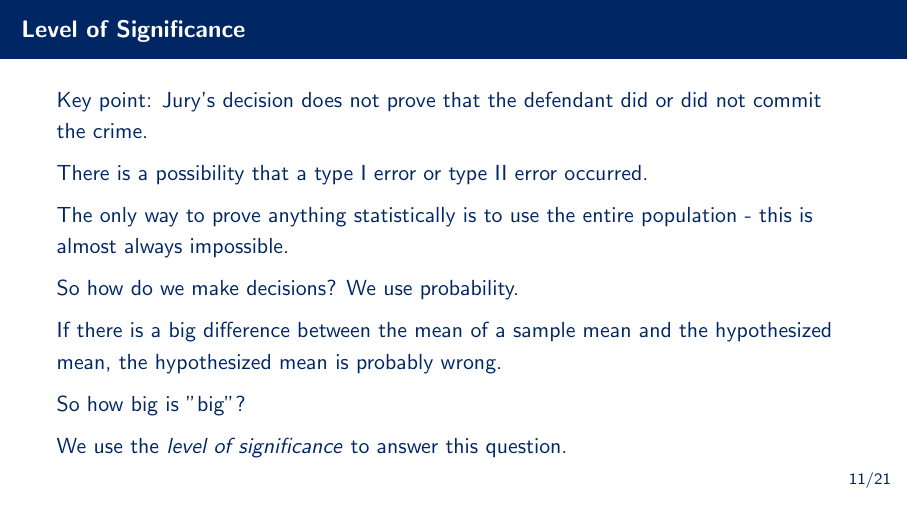
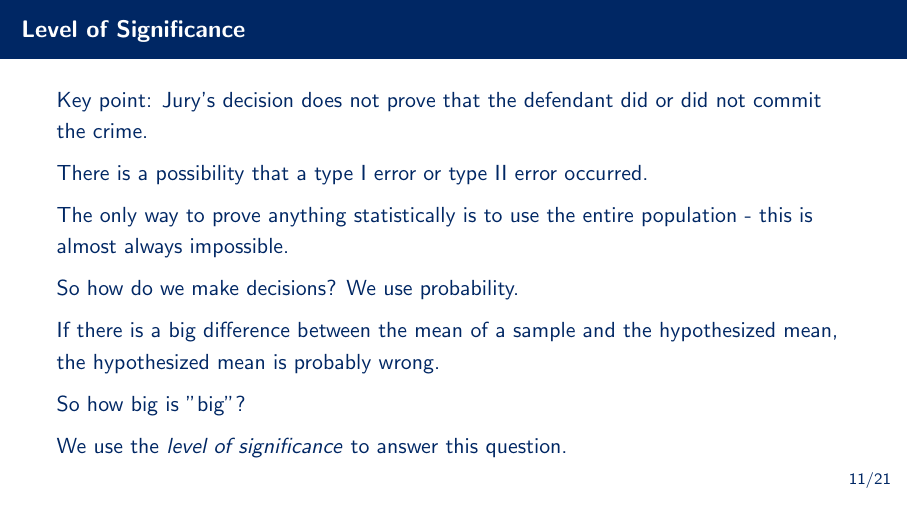
Before and after one commit to jcayers20/csc-resources, LaTeX slides (mat_110/presentations/lesson_24/Pres.tex): page 48 of 66. Compiled offline with pdfLaTeX.

Commit message:
in mat_110, correct typo in Lesson 24 Presentation

```diff
--- a/mat_110/presentations/lesson_24/Pres.tex
+++ b/mat_110/presentations/lesson_24/Pres.tex
@@ -220,7 +220,7 @@
 
 		So how do we make decisions? \pause We use probability. \pause
 
-		If there is a big difference between the mean of a sample mean and the hypothesized mean, the hypothesized mean is probably wrong. \pause
+		If there is a big difference between the mean of a sample and the hypothesized mean, the hypothesized mean is probably wrong. \pause
 
 		So how big is "big"? \pause
 
```
